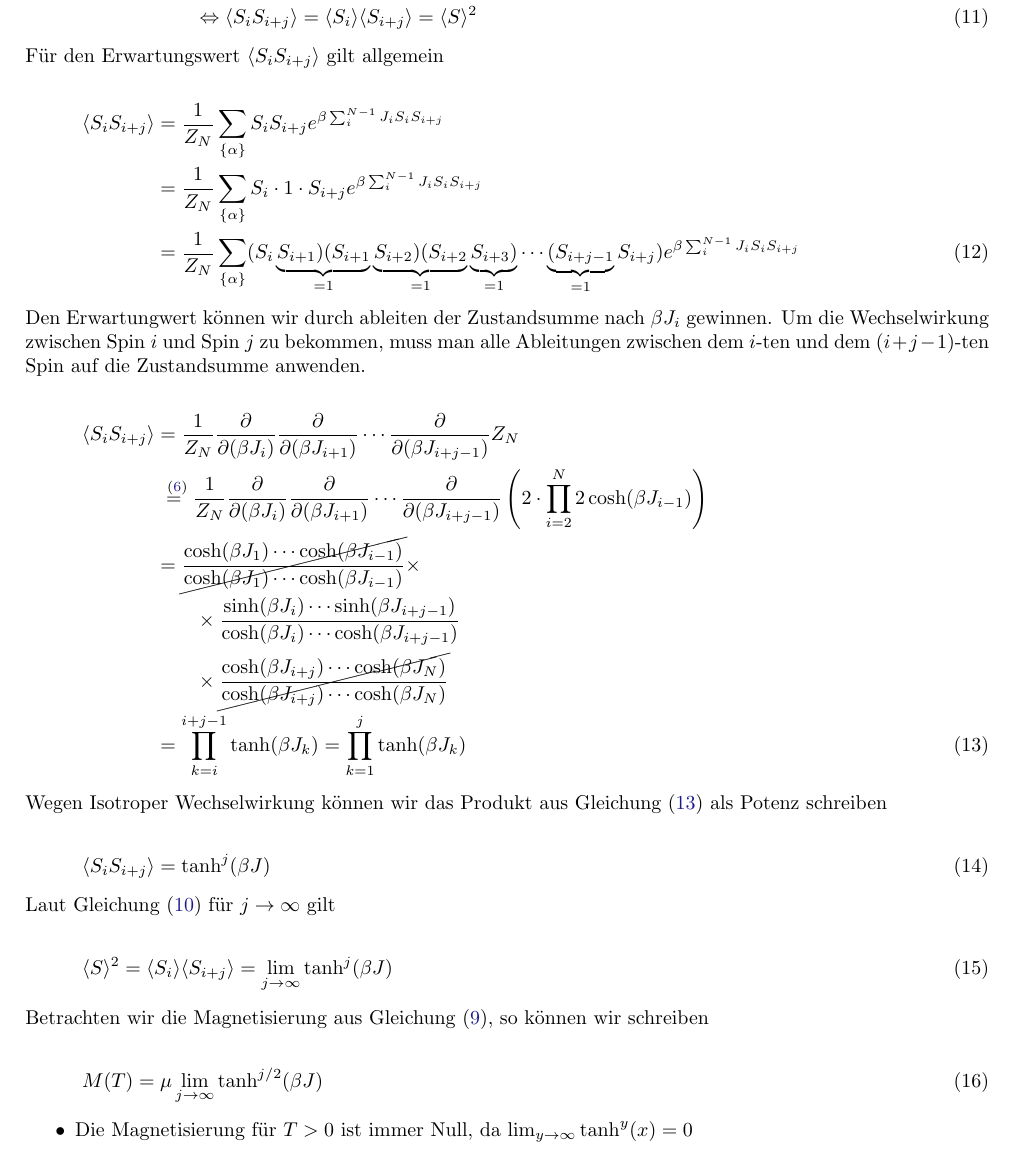
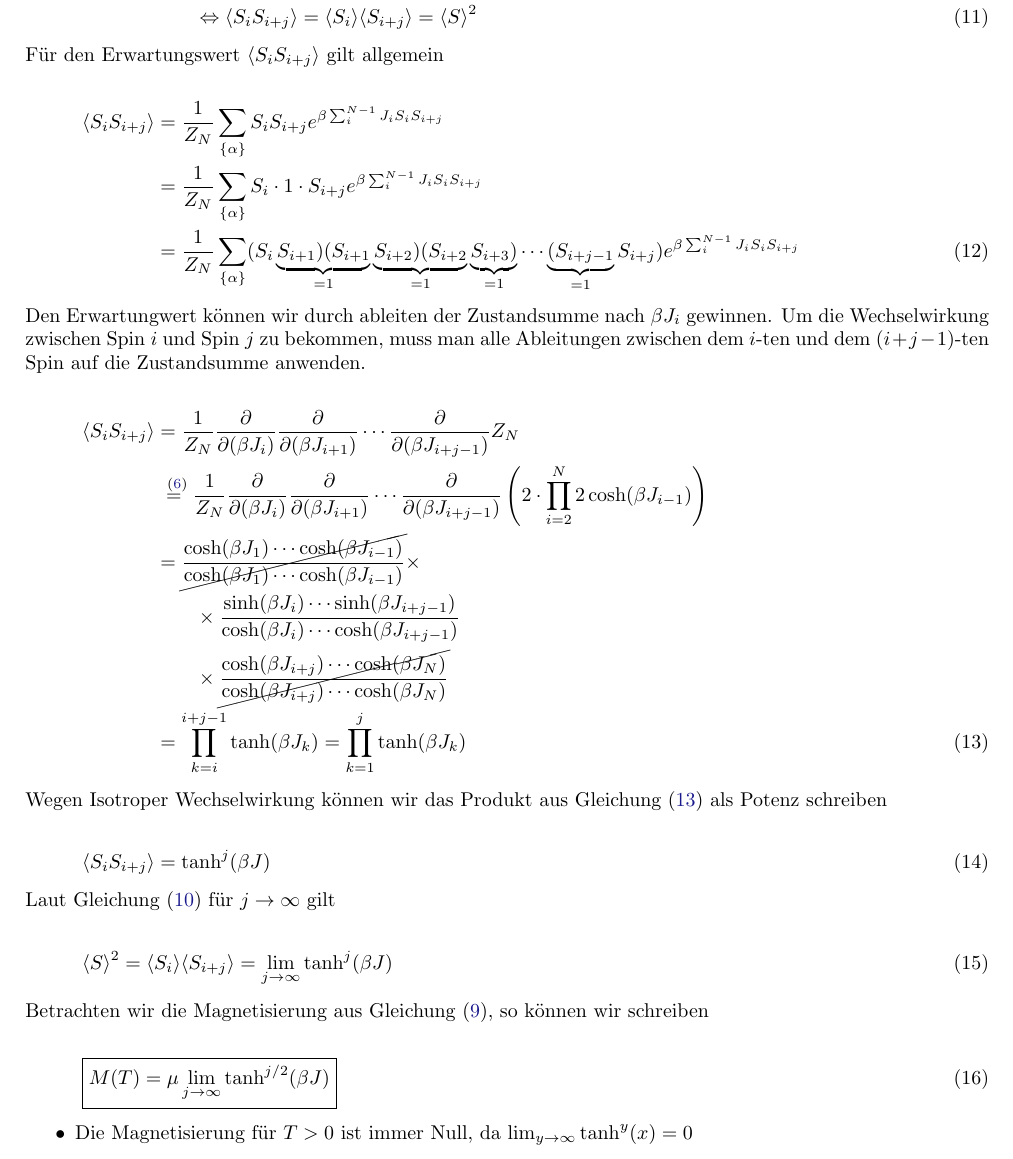
Before and after one commit to wernwa/theo-fragen, a LaTeX document (stat/ising.tex): part of page 3 of 7, cut so that both start at the same text. Compiled offline with pdfLaTeX.

```diff
--- a/stat/ising.tex
+++ b/stat/ising.tex
@@ -160,7 +160,7 @@
 
 \begin{align}
   \label{eq:16}
-  M(T) = \mu \lim_{j\to\infty} \tanh^{j/2}(\beta J)
+  \boxed{ M(T) = \mu \lim_{j\to\infty} \tanh^{j/2}(\beta J) }
 \end{align}
 
 \begin{itemize}
```
